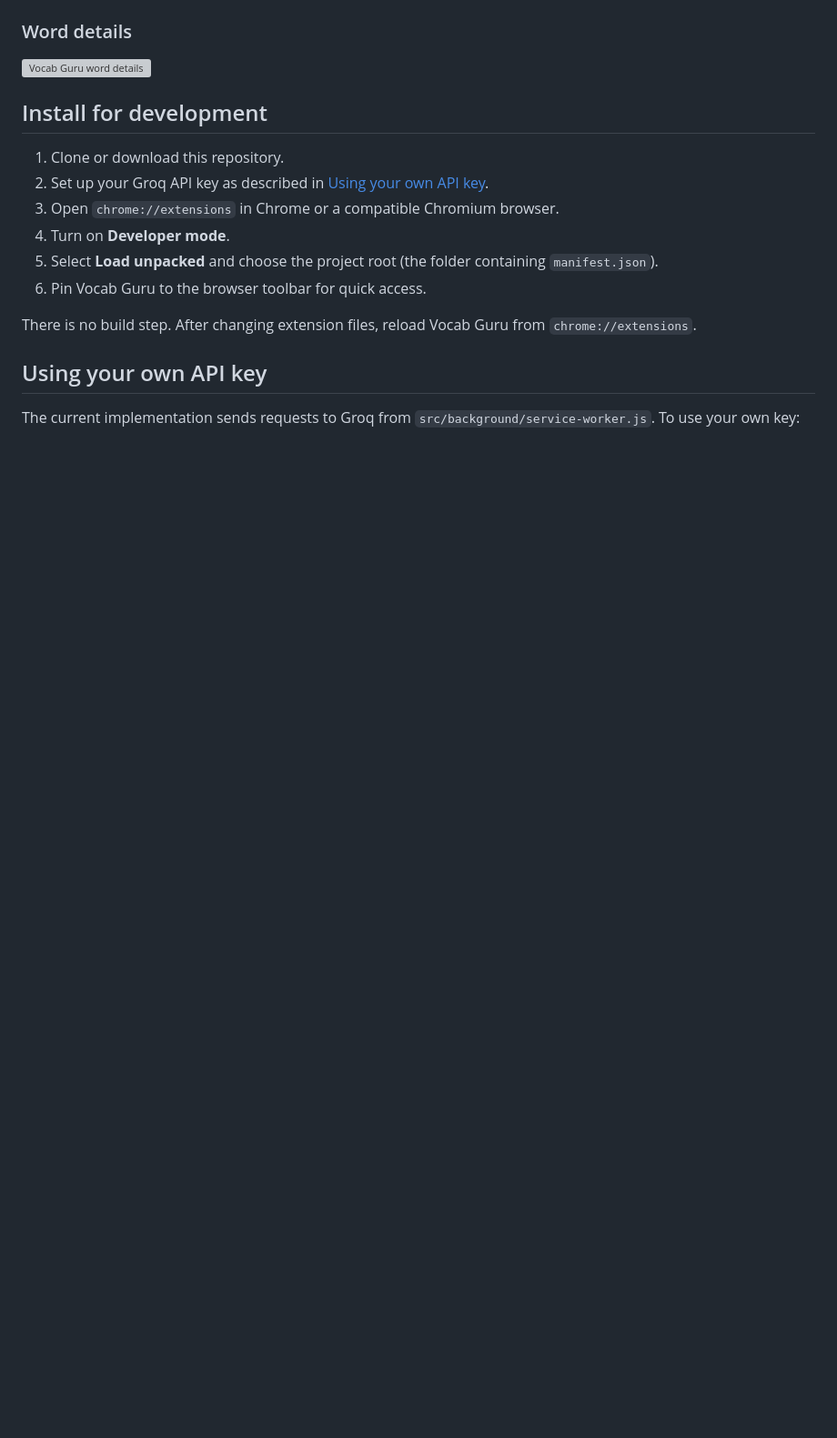
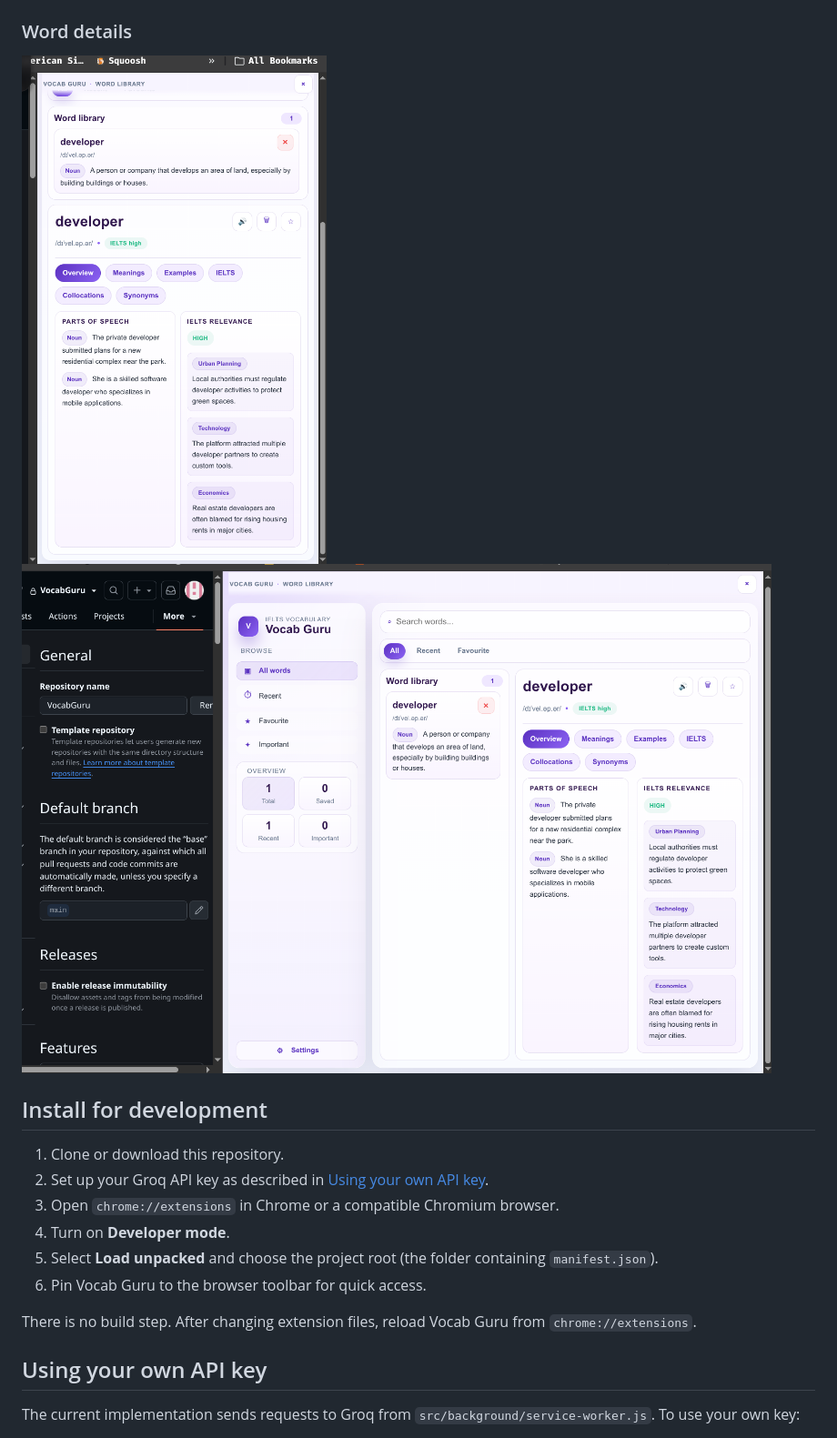
Before and after one commit to bartaulaprashant/VocabGuru, a Markdown page: README.md, the part around one of its changes. Shown at 91% size. Rendered like a GitHub page; pictures changed too: docs/Screenshot From 2026-11-15 10-32-44.png (added), docs/Screenshot From 2026-11-15 10-33-02.png (added); blank space fills up the shorter version; grey boxes are pictures that could not be loaded.

```diff
--- a/README.md
+++ b/README.md
@@ -27,7 +27,8 @@ Add screenshots under `docs/screenshots/` using these filenames. Replace the ima
 
 ### Word details
 
-![Vocab Guru word details](docs/screenshots/word-details.png)
+![Vocab Guru word details](docs/Screenshot%20From%202026-11-15%2010-32-44.png)
+![Vocab Guru word details large viewpoint](docs/Screenshot%20From%202026-11-15%2010-33-02.png)
 
 ## Install for development
 
```
Also changed, not shown: other parts of README.md (+2 -2 lines), docs/Screenshot From 2026-11-15 10-32-07.png (added), docs/Screenshot From 2026-11-15 10-32-34.png (added).
